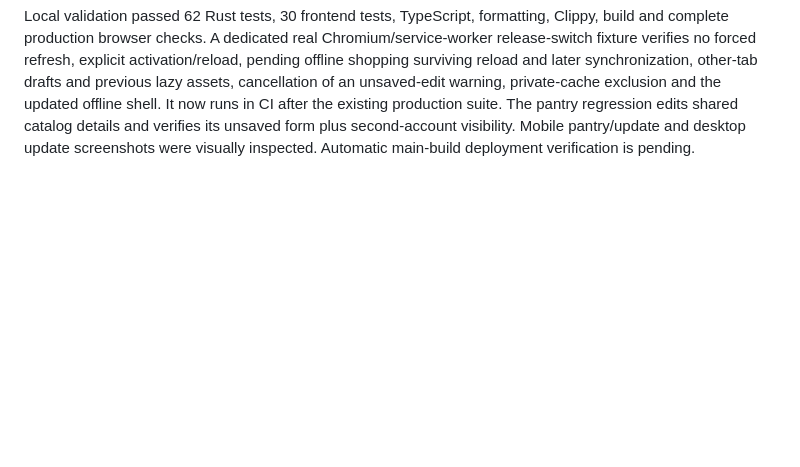
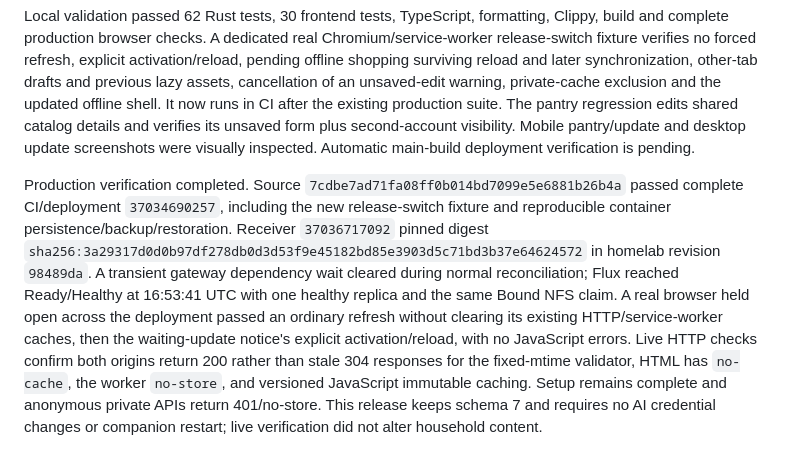
Before and after one commit to FruitieX/littlecupboard, a Markdown page: docs/PLAN.md, the part around the change. GitHub-like rendering; blank space fills up the shorter version.

Commit message:
Record verified live browser update rollout [skip ci]

```diff
--- a/docs/PLAN.md
+++ b/docs/PLAN.md
@@ -311,3 +311,5 @@ The user's hard-reload reports had two concrete causes: service-worker registrat
 The new update notice checks on registration, foreground/focus, reconnection and every five minutes while visible/online. Worker fetches bypass HTTP cache. **Reload app** activates a waiting worker and reloads only the requesting tab when it takes control, or reloads a tab after another tab has activated it. Unsaved connected form edits require confirmation. Shopping outboxes survive; other tabs retain their drafts and get their own notice. The worker retains the preceding release's cache for old lazy assets and prunes older shell caches, excludes APIs/private photos, and serves the new cached shell offline. Users on an older frontend need one refresh to obtain this update handling.
 
 Local validation passed 62 Rust tests, 30 frontend tests, TypeScript, formatting, Clippy, build and complete production browser checks. A dedicated real Chromium/service-worker release-switch fixture verifies no forced refresh, explicit activation/reload, pending offline shopping surviving reload and later synchronization, other-tab drafts and previous lazy assets, cancellation of an unsaved-edit warning, private-cache exclusion and the updated offline shell. It now runs in CI after the existing production suite. The pantry regression edits shared catalog details and verifies its unsaved form plus second-account visibility. Mobile pantry/update and desktop update screenshots were visually inspected. Automatic main-build deployment verification is pending.
+
+Production verification completed. Source `7cdbe7ad71fa08ff0b014bd7099e5e6881b26b4a` passed complete CI/deployment `37034690257`, including the new release-switch fixture and reproducible container persistence/backup/restoration. Receiver `37036717092` pinned digest `sha256:3a29317d0d0b97df278db0d3d53f9e45182bd85e3903d5c71bd3b37e64624572` in homelab revision `98489da`. A transient gateway dependency wait cleared during normal reconciliation; Flux reached Ready/Healthy at 16:53:41 UTC with one healthy replica and the same Bound NFS claim. A real browser held open across the deployment passed an ordinary refresh without clearing its existing HTTP/service-worker caches, then the waiting-update notice's explicit activation/reload, with no JavaScript errors. Live HTTP checks confirm both origins return 200 rather than stale 304 responses for the fixed-mtime validator, HTML has `no-cache`, the worker `no-store`, and versioned JavaScript immutable caching. Setup remains complete and anonymous private APIs return 401/no-store. This release keeps schema 7 and requires no AI credential changes or companion restart; live verification did not alter household content.
```
